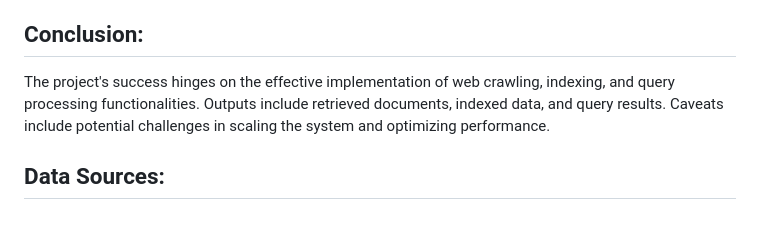
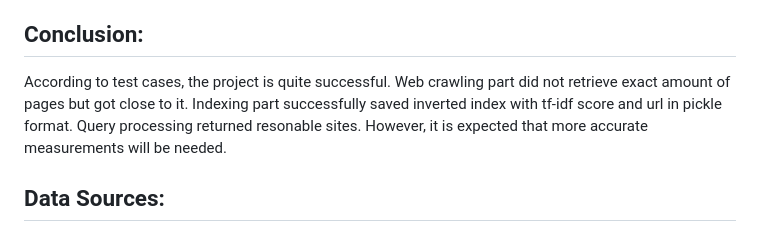
Before and after one commit to jhwang00/cs429, a Markdown page: README.md, the part around the change. Rendered like a GitHub page.

```diff
--- a/README.md
+++ b/README.md
@@ -24,7 +24,7 @@ The Scrapy-based crawler handles content retrieval and stores web documents in H
 Users can submit free text queries to the Flask-based processor, which returns top-K ranked results based on cosine similarity scores.
 
 ## Conclusion:
-The project's success hinges on the effective implementation of web crawling, indexing, and query processing functionalities. Outputs include retrieved documents, indexed data, and query results. Caveats include potential challenges in scaling the system and optimizing performance.
+According to test cases, the project is quite successful. Web crawling part did not retrieve exact amount of pages but got close to it. Indexing part successfully saved inverted index with tf-idf score and url in pickle format. Query processing returned resonable sites. However, it is expected that more accurate measurements will be needed.
 
 ## Data Sources:
 https://www.wikipedia.org/ \
```
